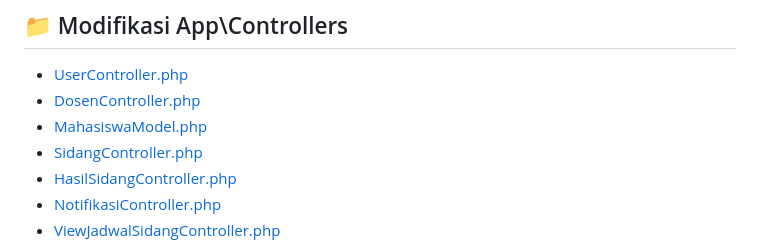
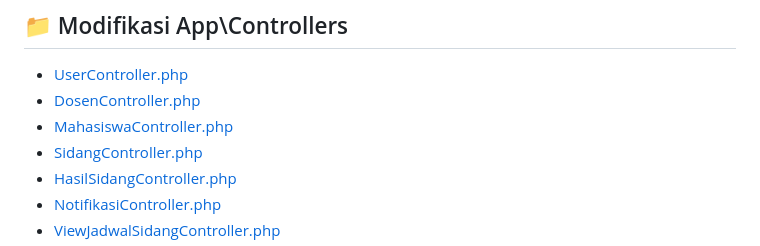
Before and after one commit to shelalaa20/PBF_KEL4_backend, a Markdown page: README.md, the part around the change. GitHub-like rendering.

```diff
--- a/README.md
+++ b/README.md
@@ -68,7 +68,7 @@ edit file Database.php menjadi seperti berikut
 ## 📁 Modifikasi App\Controllers
 - [UserController.php](https://github.com/shelalaa20/PBF_KEL4_backend/blob/main/app/Controllers/UserController.php)
 - [DosenController.php ](https://github.com/shelalaa20/PBF_KEL4_backend/blob/main/app/Controllers/DosenController.php )
-- [MahasiswaModel.php ](https://github.com/shelalaa20/PBF_KEL4_backend/blob/main/app/Controllers/MahasiswaController.php )
+- [MahasiswaController.php ](https://github.com/shelalaa20/PBF_KEL4_backend/blob/main/app/Controllers/MahasiswaController.php )
 - [SidangController.php](https://github.com/shelalaa20/PBF_KEL4_backend/blob/main/app/Controllers/SidangController.php)
 - [HasilSidangController.php](https://github.com/shelalaa20/PBF_KEL4_backend/blob/main/app/Controllers/HasilSidangController.php)
 - [NotifikasiController.php](https://github.com/shelalaa20/PBF_KEL4_backend/blob/main/app/Controllers/NotifikasiController.php)
```
